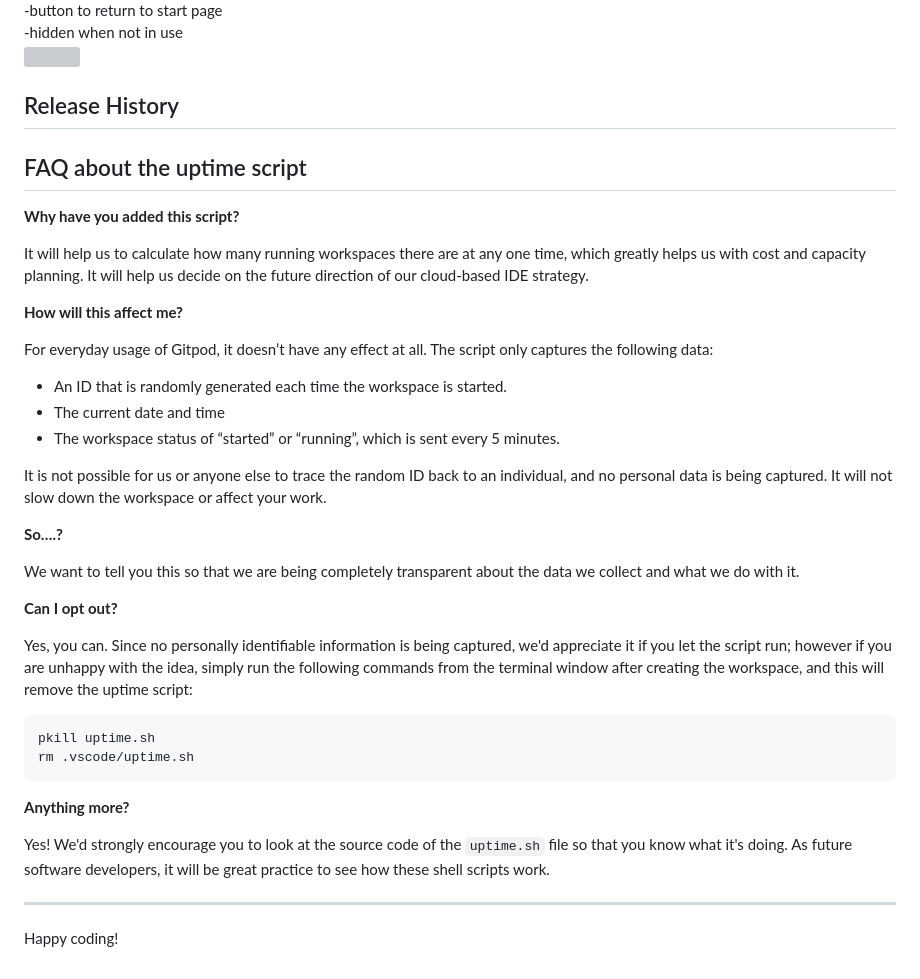
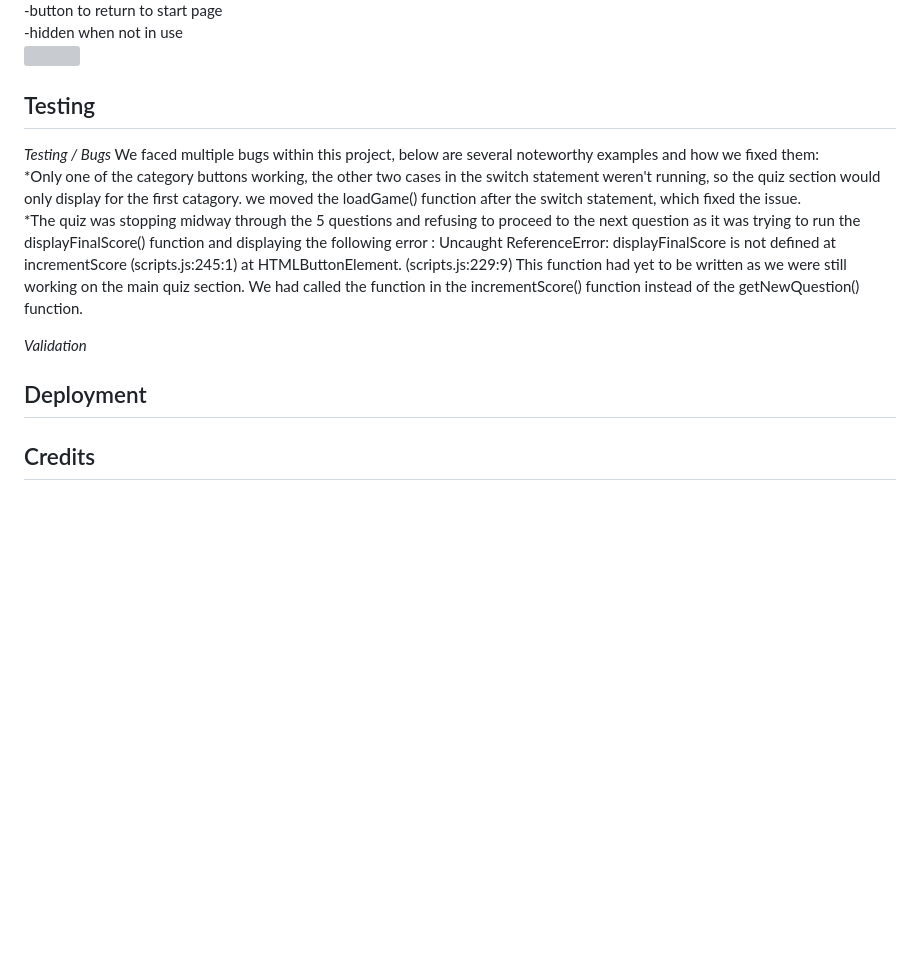
Before and after one commit to Charlie-Lambino-Worthington/hackathon, a Markdown page: README.md, the part around the change. GitHub-like rendering; blank space fills up the shorter version; grey boxes are pictures that could not be loaded.

````diff
--- a/README.md
+++ b/README.md
@@ -97,42 +97,21 @@ acceptance criteria:
 <img>
 <br>
 
-## Release History
+## Testing
+*Testing / Bugs*
+We faced multiple bugs within this project, below are several noteworthy examples and how we fixed them:
+<br>
+*Only one of the category buttons working, the other two cases in the switch statement weren't running, so the quiz section would only display for the first catagory. we moved the loadGame() function after the switch statement, which fixed the issue.
+<br>
+*The quiz was stopping midway through the 5 questions and refusing to proceed to the next question as it was trying to run the displayFinalScore() function and displaying the following error : Uncaught ReferenceError: displayFinalScore is not defined
+    at incrementScore (scripts.js:245:1)
+    at HTMLButtonElement.<anonymous> (scripts.js:229:9)
+This function had yet to be written as we were still working on the main quiz section. We had called the function in the incrementScore() function instead of the getNewQuestion() function.
 
 
-## FAQ about the uptime script
+*Validation*
 
-**Why have you added this script?**
+## Deployment
 
-It will help us to calculate how many running workspaces there are at any one time, which greatly helps us with cost and capacity planning. It will help us decide on the future direction of our cloud-based IDE strategy.
 
-**How will this affect me?**
-
-For everyday usage of Gitpod, it doesn’t have any effect at all. The script only captures the following data:
-
-- An ID that is randomly generated each time the workspace is started.
-- The current date and time
-- The workspace status of “started” or “running”, which is sent every 5 minutes.
-
-It is not possible for us or anyone else to trace the random ID back to an individual, and no personal data is being captured. It will not slow down the workspace or affect your work.
-
-**So….?**
-
-We want to tell you this so that we are being completely transparent about the data we collect and what we do with it.
-
-**Can I opt out?**
-
-Yes, you can. Since no personally identifiable information is being captured, we'd appreciate it if you let the script run; however if you are unhappy with the idea, simply run the following commands from the terminal window after creating the workspace, and this will remove the uptime script:
-
-```
-pkill uptime.sh
-rm .vscode/uptime.sh
-```
-
-**Anything more?**
-
-Yes! We'd strongly encourage you to look at the source code of the `uptime.sh` file so that you know what it's doing. As future software developers, it will be great practice to see how these shell scripts work.
-
----
-
-Happy coding!
+## Credits
````
